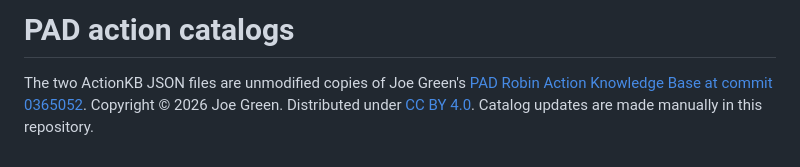
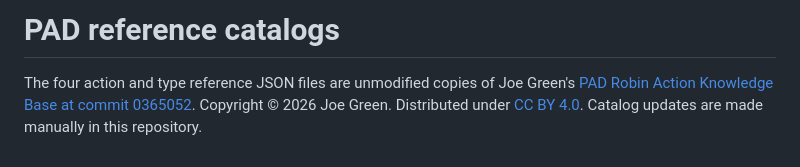
Before and after one commit to ttiaMa/pad-mcp-lite, a Markdown page: catalogs/NOTICE.md, the part around the change. Rendered like a GitHub page.

```diff
--- a/catalogs/NOTICE.md
+++ b/catalogs/NOTICE.md
@@ -1,3 +1,3 @@
-# PAD action catalogs
+# PAD reference catalogs
 
-The two ActionKB JSON files are unmodified copies of Joe Green's [PAD Robin Action Knowledge Base at commit 0365052](https://github.com/JoeG592/pad-robin-action-kb/tree/0365052300d76f85ea1d2db5baca8048ae252934). Copyright © 2026 Joe Green. Distributed under [CC BY 4.0](LICENSE). Catalog updates are made manually in this repository.
+The four action and type reference JSON files are unmodified copies of Joe Green's [PAD Robin Action Knowledge Base at commit 0365052](https://github.com/JoeG592/pad-robin-action-kb/tree/0365052300d76f85ea1d2db5baca8048ae252934). Copyright © 2026 Joe Green. Distributed under [CC BY 4.0](LICENSE). Catalog updates are made manually in this repository.
```
Also changed, not shown: README.md (+16 -28 lines), src/prompts/classic.md (added, +25 -0 lines), src/prompts/common.md (added, +17 -0 lines), src/prompts/power-fx.md (added, +16 -0 lines), assets/pad-mcp-light.png (added), 9 other files.
